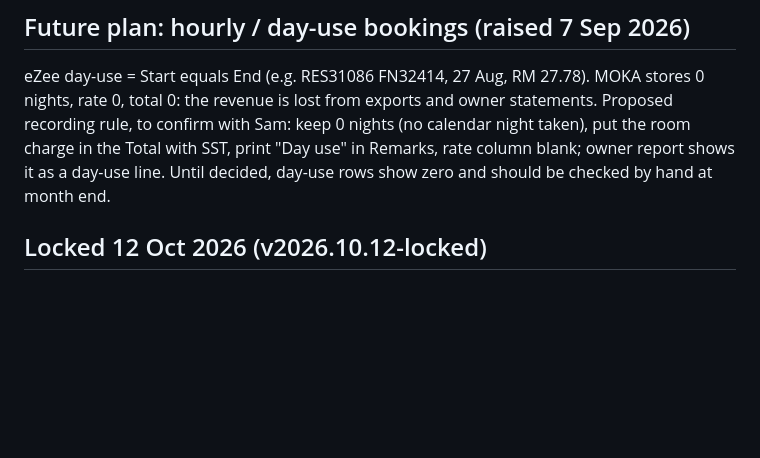
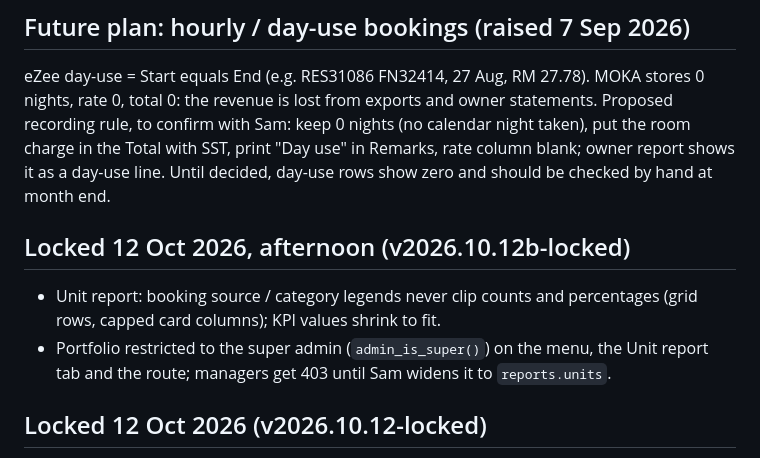
Before and after one commit to johnyap511/moka, a Markdown page: docs/HANDOFF-2026-09-04.md, the part around the change. GitHub-like rendering; blank space fills up the shorter version.

Commit message:
Handoff: lock note for v2026.10.12b-locked

```diff
--- a/docs/HANDOFF-2026-09-04.md
+++ b/docs/HANDOFF-2026-09-04.md
@@ -132,6 +132,10 @@ eZee day-use = Start equals End (e.g. RES31086 FN32414, 27 Aug, RM 27.78). MOKA
 is lost from exports and owner statements. Proposed recording rule, to confirm with Sam: keep 0 nights (no calendar night
 taken), put the room charge in the Total with SST, print "Day use" in Remarks, rate column blank; owner report shows it as a
 day-use line. Until decided, day-use rows show zero and should be checked by hand at month end.
+
+## Locked 12 Oct 2026, afternoon (v2026.10.12b-locked)
+- Unit report: booking source / category legends never clip counts and percentages (grid rows, capped card columns); KPI values shrink to fit.
+- Portfolio restricted to the super admin (`admin_is_super()`) on the menu, the Unit report tab and the route; managers get 403 until Sam widens it to `reports.units`.
 
 ## Locked 12 Oct 2026 (v2026.10.12-locked)
 - **Deposit refund portal live** (replaces the Google Form): guest form at /refund/{token}, link issued 09:00 daily and valid until 09:00 two days later, dashboard box with Copy WhatsApp message, official-form header with company details and contact icons, marketing consent box (Contacts CSV), silent booking match, Finance page under Operations → Deposit refunds (matched / verify / duplicate, encrypted bank details for refunds.manage, 3-working-day due date, CSV export, verified-only feedback KPI). Hardened: token pattern, named rate limiters, honeypot, optional Turnstile; stress- and injection-tested. Guide docs/REFUND-PORTAL.md.
```
